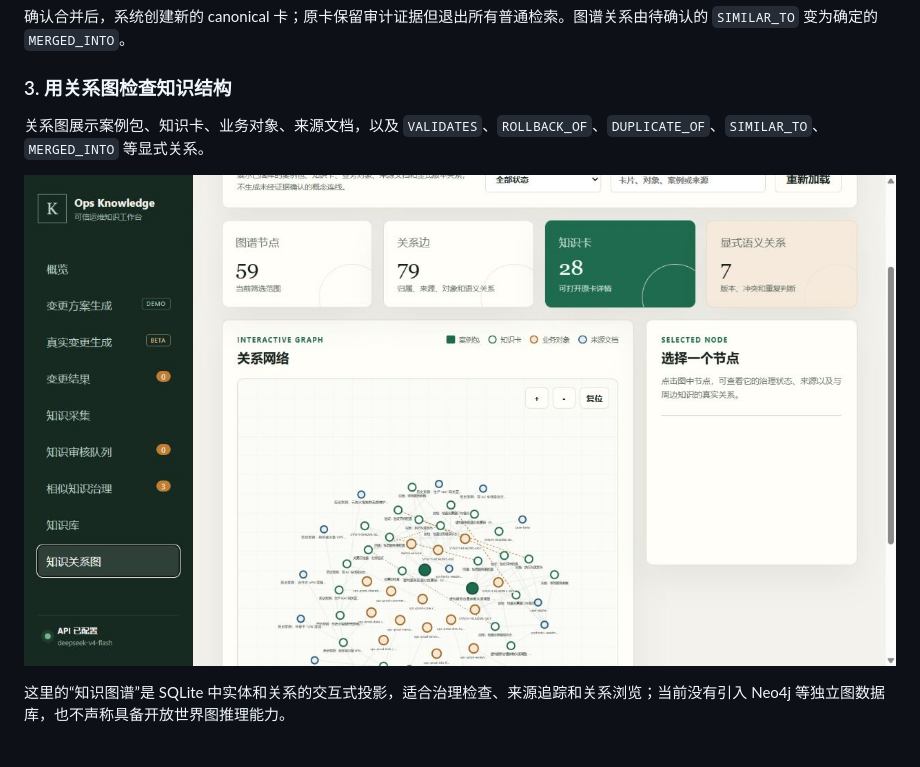
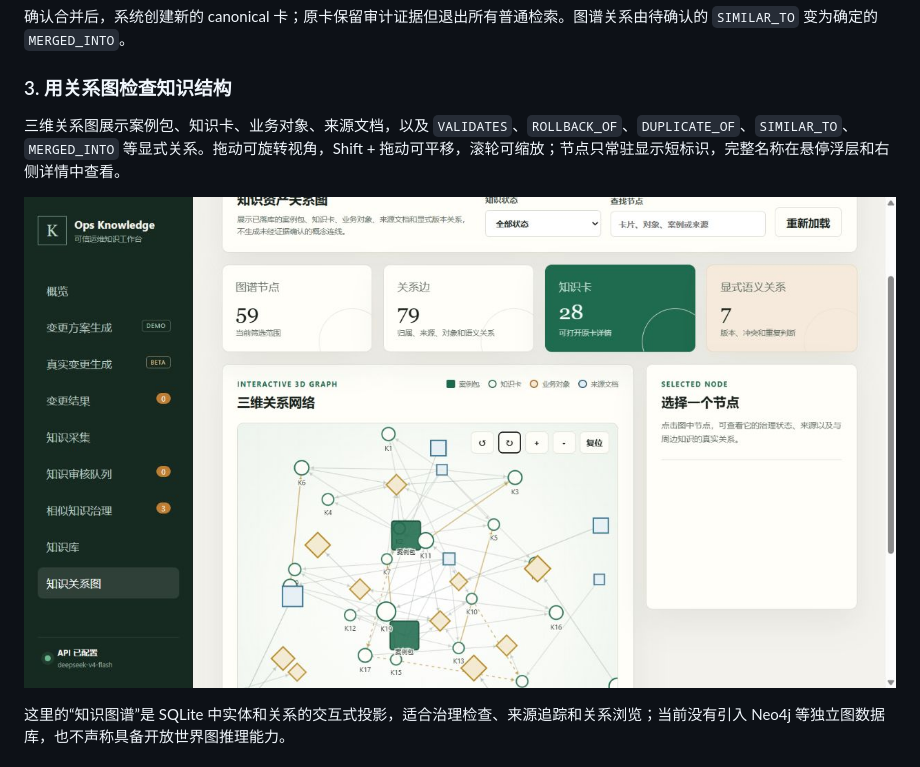
Before and after one commit to Ptttt1t/ops-knowledge-studio-public, a Markdown page: README.md, the part around the change. Drawn GitHub-style; pictures changed too: docs/images/knowledge-graph.png.

```diff
--- a/README.md
+++ b/README.md
@@ -69,7 +69,7 @@ Ops Knowledge Studio 的回答是：把这些问题变成明确的数据模型
 
 ### 3. 用关系图检查知识结构
 
-关系图展示案例包、知识卡、业务对象、来源文档，以及 `VALIDATES`、`ROLLBACK_OF`、`DUPLICATE_OF`、`SIMILAR_TO`、`MERGED_INTO` 等显式关系。
+三维关系图展示案例包、知识卡、业务对象、来源文档，以及 `VALIDATES`、`ROLLBACK_OF`、`DUPLICATE_OF`、`SIMILAR_TO`、`MERGED_INTO` 等显式关系。拖动可旋转视角，Shift + 拖动可平移，滚轮可缩放；节点只常驻显示短标识，完整名称在悬停浮层和右侧详情中查看。
 
 ![知识资产关系图](docs/images/knowledge-graph.png)
 
```
Also changed, not shown: 4 other files.
